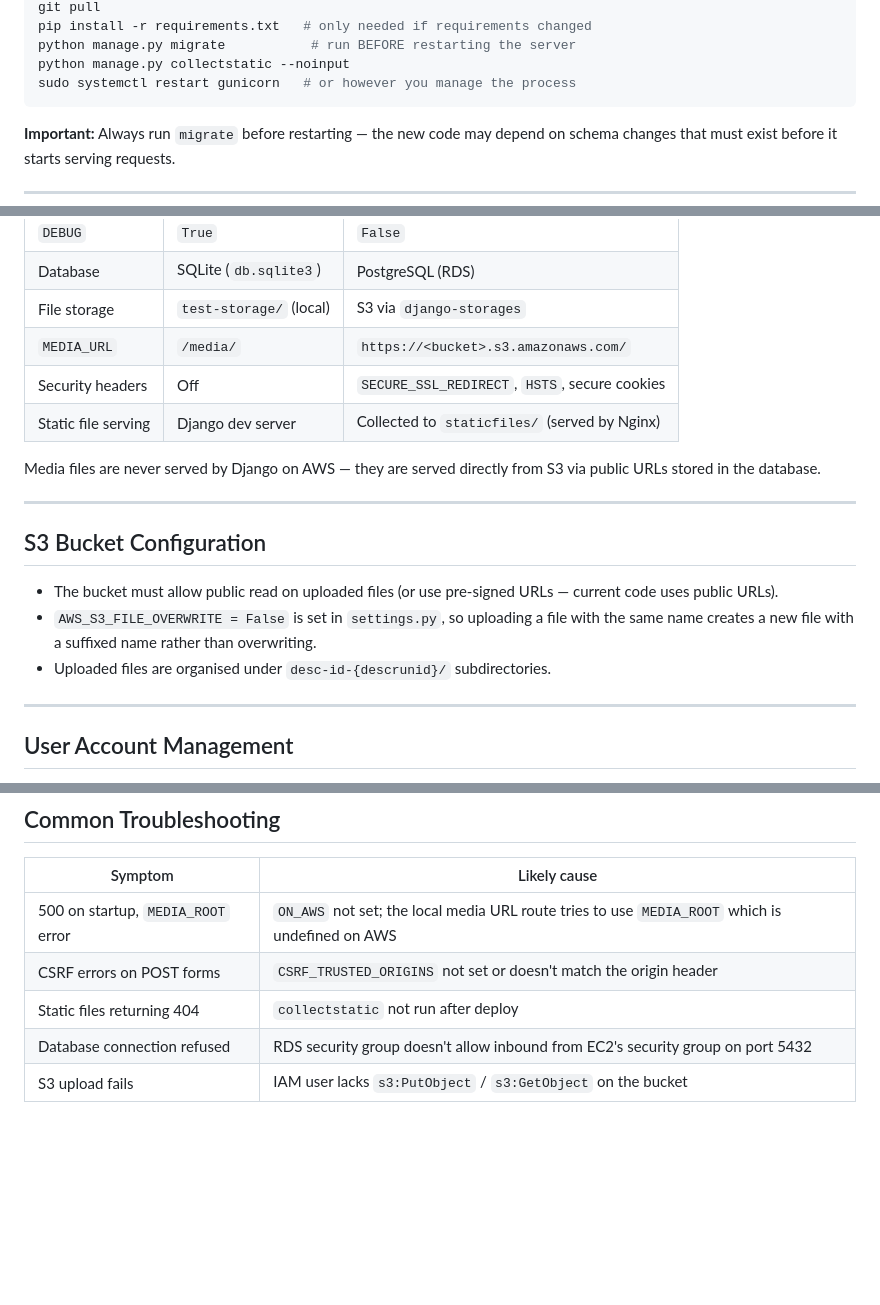
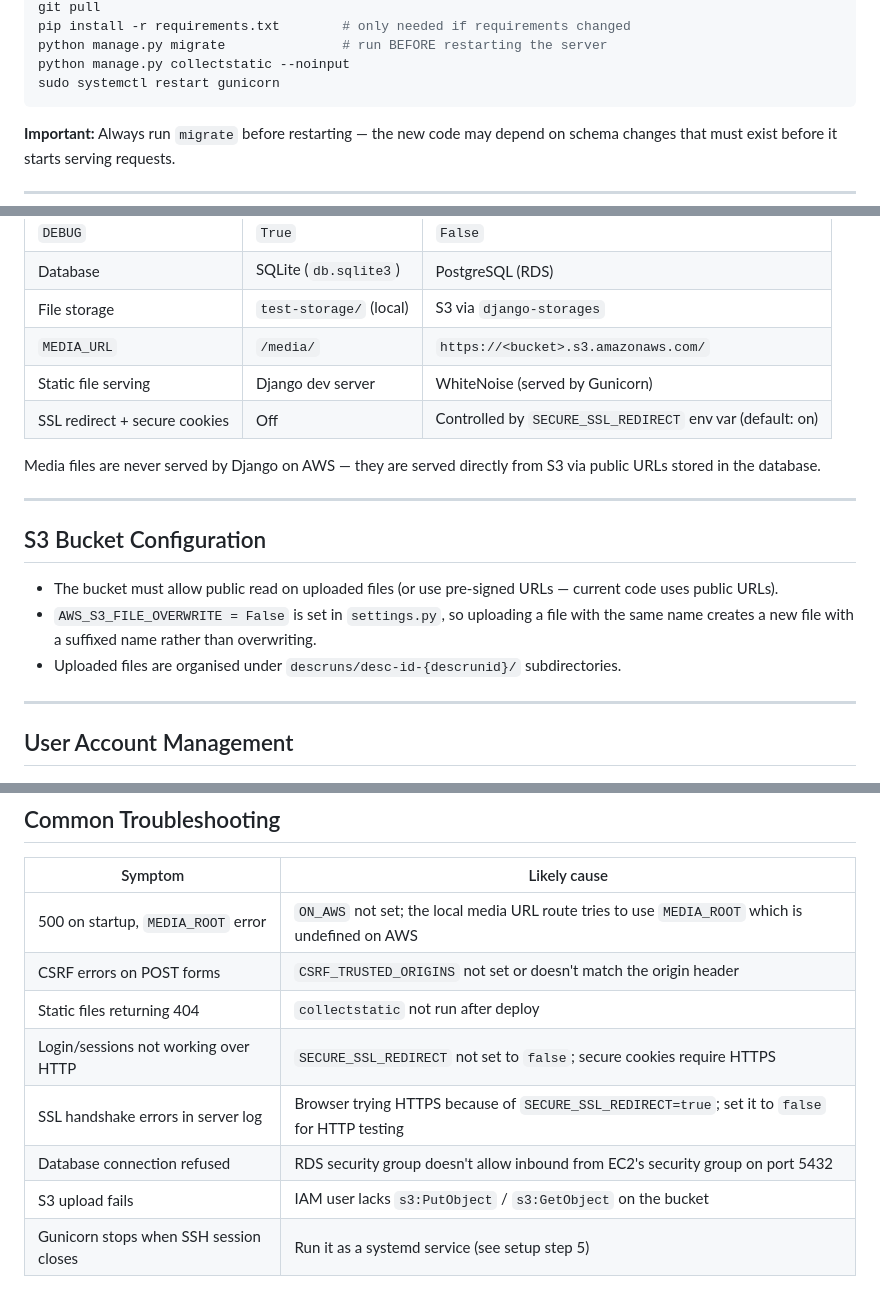
Before and after one commit to PlasmaControl/Stellarator-Database-Website, a Markdown page: dev-notes/aws-deployment.md, 3 parts joined by grey strips. Rendered like a GitHub page; blank space fills up the shorter version.

````diff
--- a/dev-notes/aws-deployment.md
+++ b/dev-notes/aws-deployment.md
@@ -87,8 +133,8 @@ source .env
 git pull
-pip install -r requirements.txt   # only needed if requirements changed
-python manage.py migrate           # run BEFORE restarting the server
+pip install -r requirements.txt        # only needed if requirements changed
+python manage.py migrate               # run BEFORE restarting the server
 python manage.py collectstatic --noinput
-sudo systemctl restart gunicorn   # or however you manage the process
+sudo systemctl restart gunicorn
 ```
 
 **Important:** Always run `migrate` before restarting — the new code may depend on schema changes that must exist before it starts serving requests.
@@ -105,8 +151,8 @@ sudo systemctl restart gunicorn   # or however you manage the process
 | Database | SQLite (`db.sqlite3`) | PostgreSQL (RDS) |
 | File storage | `test-storage/` (local) | S3 via `django-storages` |
 | `MEDIA_URL` | `/media/` | `https://<bucket>.s3.amazonaws.com/` |
-| Security headers | Off | `SECURE_SSL_REDIRECT`, `HSTS`, secure cookies |
-| Static file serving | Django dev server | Collected to `staticfiles/` (served by Nginx) |
+| Static file serving | Django dev server | WhiteNoise (served by Gunicorn) |
+| SSL redirect + secure cookies | Off | Controlled by `SECURE_SSL_REDIRECT` env var (default: on) |
 
 Media files are never served by Django on AWS — they are served directly from S3 via public URLs stored in the database.
 
@@ -116,7 +162,7 @@ Media files are never served by Django on AWS — they are served directly from
 
 - The bucket must allow public read on uploaded files (or use pre-signed URLs — current code uses public URLs).
 - `AWS_S3_FILE_OVERWRITE = False` is set in `settings.py`, so uploading a file with the same name creates a new file with a suffixed name rather than overwriting.
-- Uploaded files are organised under `desc-id-{descrunid}/` subdirectories.
+- Uploaded files are organised under `descruns/desc-id-{descrunid}/` subdirectories.
 
 ---
 
@@ -144,5 +190,8 @@ python manage.py shell
 | 500 on startup, `MEDIA_ROOT` error | `ON_AWS` not set; the local media URL route tries to use `MEDIA_ROOT` which is undefined on AWS |
 | CSRF errors on POST forms | `CSRF_TRUSTED_ORIGINS` not set or doesn't match the origin header |
 | Static files returning 404 | `collectstatic` not run after deploy |
+| Login/sessions not working over HTTP | `SECURE_SSL_REDIRECT` not set to `false`; secure cookies require HTTPS |
+| SSL handshake errors in server log | Browser trying HTTPS because of `SECURE_SSL_REDIRECT=true`; set it to `false` for HTTP testing |
 | Database connection refused | RDS security group doesn't allow inbound from EC2's security group on port 5432 |
 | S3 upload fails | IAM user lacks `s3:PutObject` / `s3:GetObject` on the bucket |
+| Gunicorn stops when SSH session closes | Run it as a systemd service (see setup step 5) |
````
Also changed, not shown: other parts of dev-notes/aws-deployment.md (+53 -7 lines).
